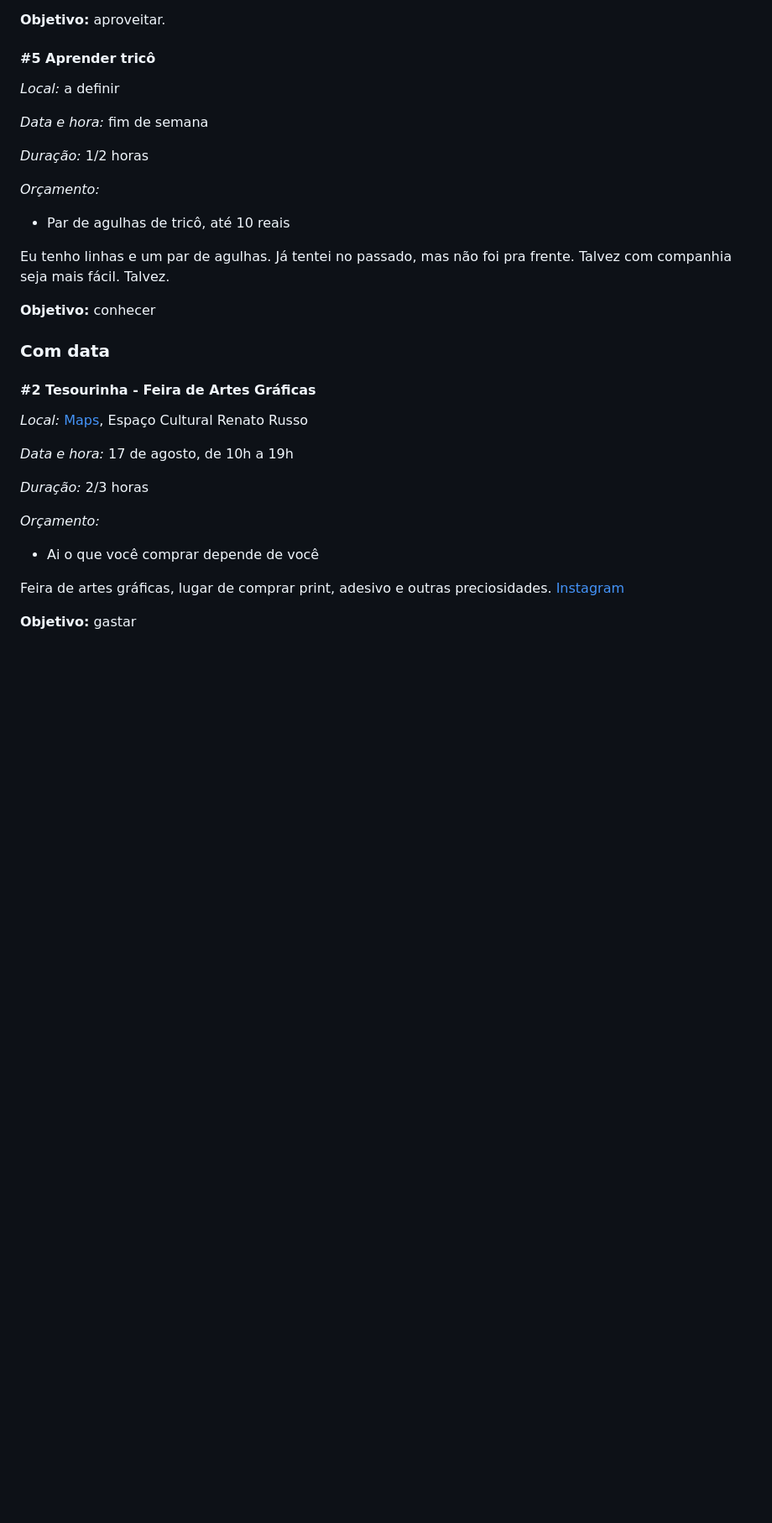
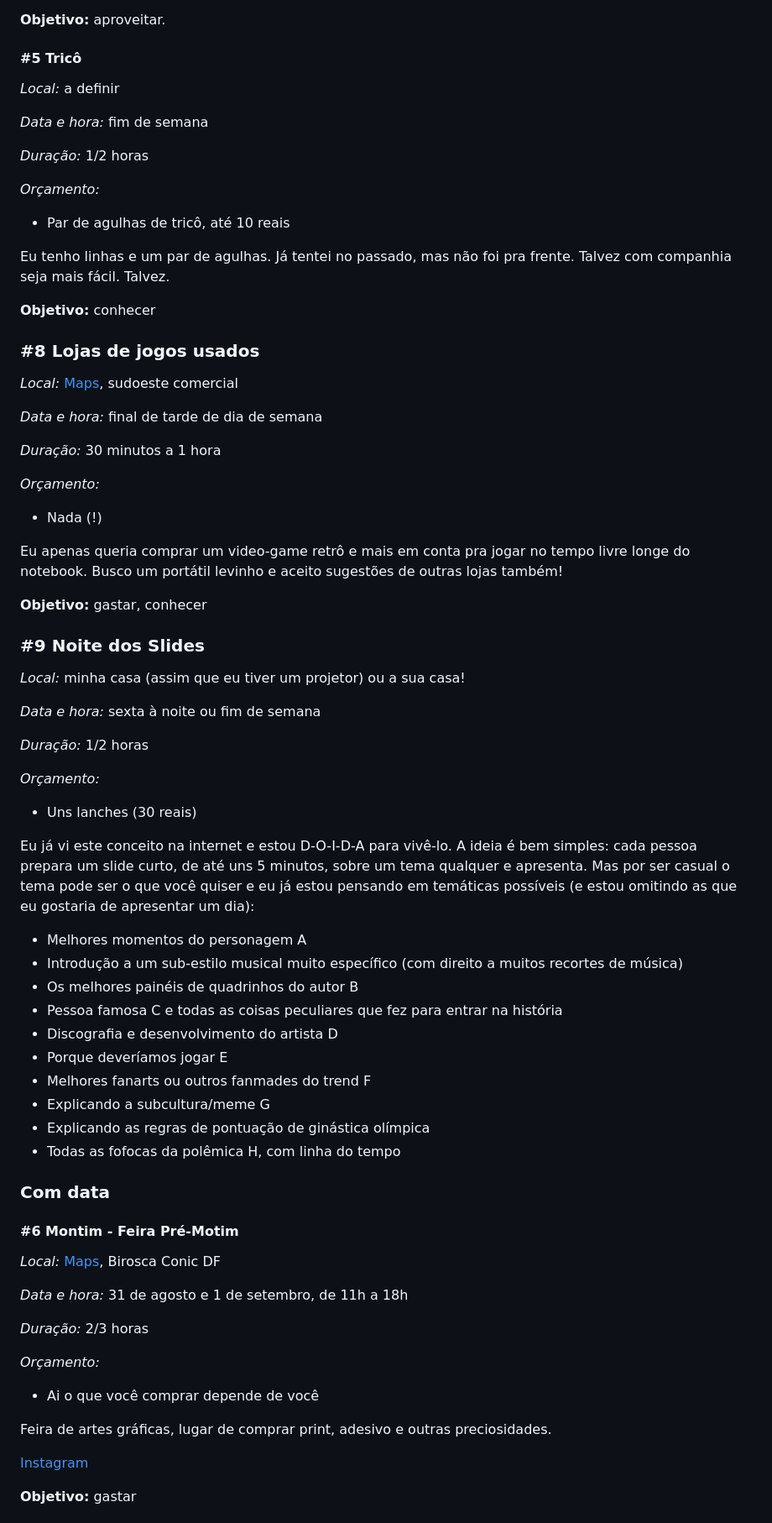
Before and after one commit to emmenezes/aniversario-25, a Markdown page: README.md, the part around the change printed below. Shown: that part at 84% size. GitHub-like rendering; blank space fills up the shorter version.

Commit message:
feat: adiciona 4 eventos e remove 1

```diff
--- a/README.md
+++ b/README.md
@@ -73,7 +73,7 @@ Quando criança, eu colecionei muitos gibis da Turma da Mônica, tinha aqueles a
 
 **Objetivo:** aproveitar.
 
-#### #5 Aprender tricô
+#### #5 Tricô
 
 *Local:* a definir
 
@@ -89,13 +89,54 @@ Eu tenho linhas e um par de agulhas. Já tentei no passado, mas não foi pra fre
 
 **Objetivo:** conhecer
 
+### #8 Lojas de jogos usados
+
+*Local:* [Maps](https://maps.app.goo.gl/kyUNHHai16yQhbdL9), sudoeste comercial
+
+*Data e hora:* final de tarde de dia de semana
+
+*Duração:* 30 minutos a 1 hora
+
+*Orçamento:*
+
+* Nada (!)
+
+Eu apenas queria comprar um video-game retrô e mais em conta pra jogar no tempo livre longe do notebook. Busco um portátil levinho e aceito sugestões de outras lojas também!
+
+**Objetivo:** gastar, conhecer
+
+### #9 Noite dos Slides
+
+*Local:* minha casa (assim que eu tiver um projetor) ou a sua casa!
+
+*Data e hora:* sexta à noite ou fim de semana
+
+*Duração:* 1/2 horas
+
+*Orçamento:*
+
+* Uns lanches (30 reais)
+
+Eu já vi este conceito na internet e estou D-O-I-D-A para vivê-lo. A ideia é bem simples: cada pessoa prepara um slide curto, de até uns 5 minutos, sobre um tema qualquer e apresenta. Mas por ser casual o tema pode ser o que você quiser e eu já estou pensando em temáticas possíveis (e estou omitindo as que eu gostaria de apresentar um dia):
+
+* Melhores momentos do personagem A
+* Introdução a um sub-estilo musical muito específico (com direito a muitos recortes de música)
+* Os melhores painéis de quadrinhos do autor B
+* Pessoa famosa C e todas as coisas peculiares que fez para entrar na história
+* Discografia e desenvolvimento do artista D
+* Porque deveríamos jogar E
+* Melhores fanarts ou outros fanmades do trend F
+* Explicando a subcultura/meme G
+* Explicando as regras de pontuação de ginástica olímpica
+* Todas as fofocas da polêmica H, com linha do tempo
+
 ### Com data
 
-#### #2 Tesourinha - Feira de Artes Gráficas
+#### #6 Montim - Feira Pré-Motim
 
-*Local:* [Maps](https://maps.app.goo.gl/fdyBtK4EwCeZoK3h6), Espaço Cultural Renato Russo
+*Local:* [Maps](https://maps.app.goo.gl/GafFJy6eif445EDP7), Birosca Conic DF
 
-*Data e hora:* 17 de agosto, de 10h a 19h
+*Data e hora:* 31 de agosto e 1 de setembro, de 11h a 18h
 
 *Duração:* 2/3 horas
 
@@ -104,6 +145,7 @@ Eu tenho linhas e um par de agulhas. Já tentei no passado, mas não foi pra fre
 * Ai o que você comprar depende de você
 
 Feira de artes gráficas, lugar de comprar print, adesivo e outras preciosidades.
-[Instagram](https://www.instagram.com/feira_tesourinha/)
+
+[Instagram](https://www.instagram.com/edicoesmotim/)
 
 **Objetivo:** gastar
```
Also changed, not shown: other parts of README.md (+23 -0 lines).
